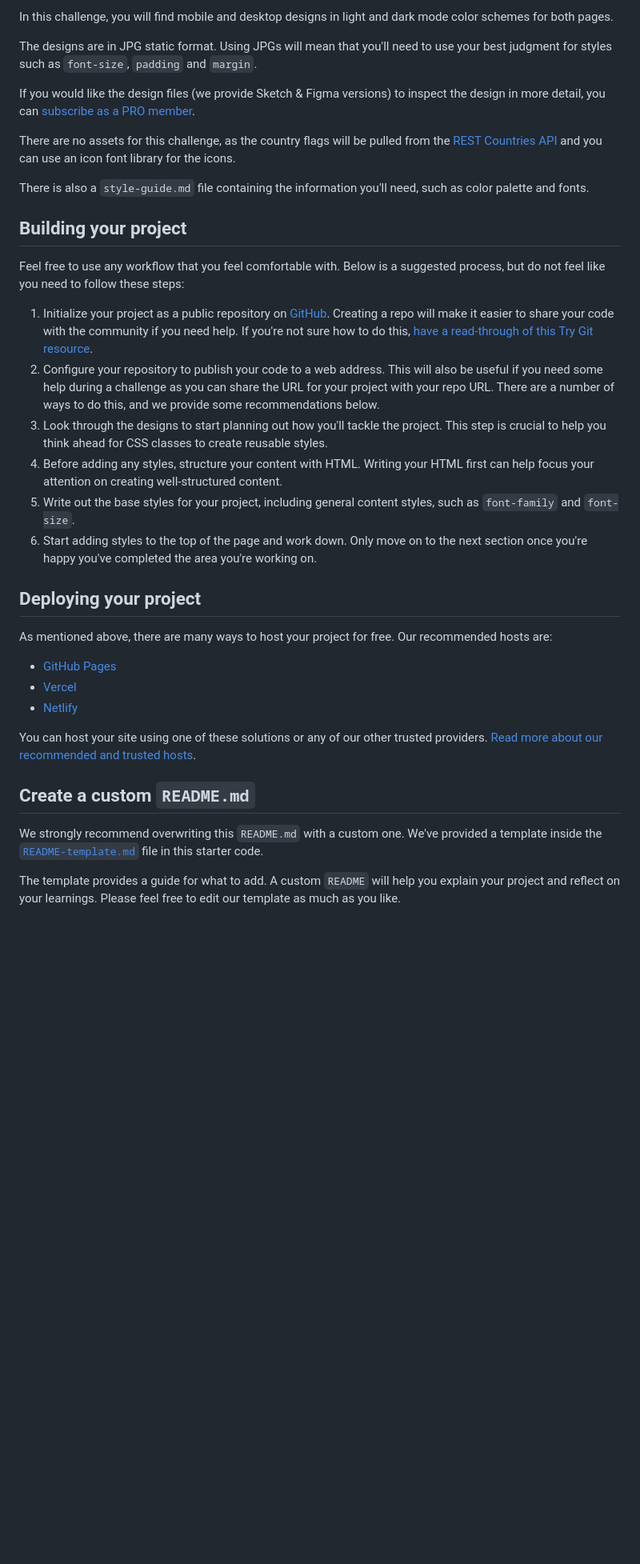
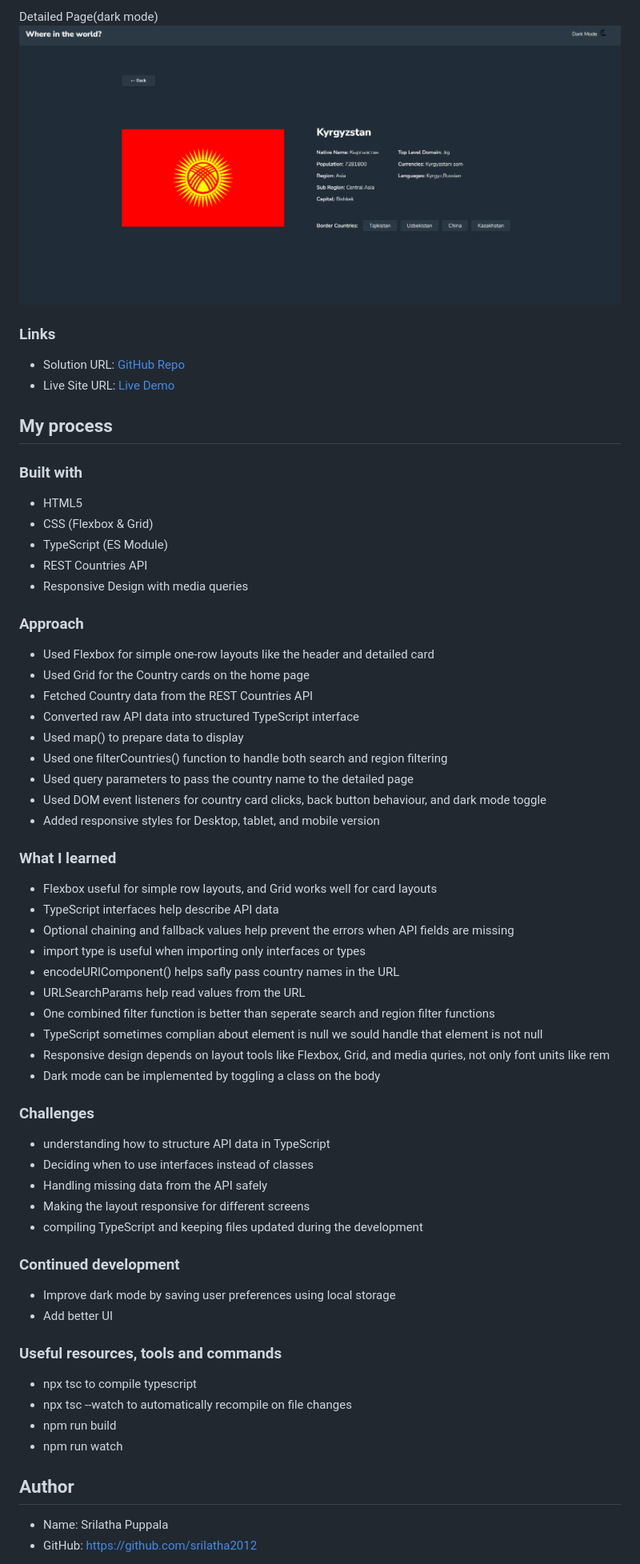
Before and after one commit to srilatha2012/rest-countries-api-with-color-theme-switcher, a Markdown page: README.md, the part around one of its changes. Shown at 80% size. Drawn GitHub-style; pictures changed too: image-3.png (added); blank space fills up the shorter version.

```diff
--- a/README.md
+++ b/README.md
@@ -35,38 +33,68 @@ Your task is to build out the project to the designs inside the `/design` folder
 
-In this challenge, you will find mobile and desktop designs in light and dark mode color schemes for both pages.
+Detailed Page(dark mode)
+![alt text](image-3.png)
 
-The designs are in JPG static format. Using JPGs will mean that you'll need to use your best judgment for styles such as `font-size`, `padding` and `margin`.
 
-If you would like the design files (we provide Sketch & Figma versions) to inspect the design in more detail, you can [subscribe as a PRO member](https://www.frontendmentor.io/pro).
+### Links
 
-There are no assets for this challenge, as the country flags will be pulled from the [REST Countries API](https://restcountries.com) and you can use an icon font library for the icons.
+- Solution URL:
+  [GitHub Repo](https://github.com/srilatha2012/rest-countries-api-with-color-theme-switcher.git)
+- Live Site URL:
+[Live Demo](https://your-live-site-url.com)
 
-There is also a `style-guide.md` file containing the information you'll need, such as color palette and fonts.
+## My process
 
-## Building your project
+### Built with
 
-Feel free to use any workflow that you feel comfortable with. Below is a suggested process, but do not feel like you need to follow these steps:
+- HTML5
+- CSS (Flexbox & Grid)
+- TypeScript (ES Module)
+- REST Countries API
+- Responsive Design with media queries
 
-1. Initialize your project as a public repository on [GitHub](https://github.com/). Creating a repo will make it easier to share your code with the community if you need help. If you're not sure how to do this, [have a read-through of this Try Git resource](https://try.github.io/).
-2. Configure your repository to publish your code to a web address. This will also be useful if you need some help during a challenge as you can share the URL for your project with your repo URL. There are a number of ways to do this, and we provide some recommendations below.
-3. Look through the designs to start planning out how you'll tackle the project. This step is crucial to help you think ahead for CSS classes to create reusable styles.
-4. Before adding any styles, structure your content with HTML. Writing your HTML first can help focus your attention on creating well-structured content.
-5. Write out the base styles for your project, including general content styles, such as `font-family` and `font-size`.
-6. Start adding styles to the top of the page and work down. Only move on to the next section once you're happy you've completed the area you're working on.
+### Approach
+ - Used Flexbox for simple one-row layouts like the header and detailed card
+ - Used Grid for the Country cards on the home page
+ - Fetched Country data from the REST Countries API
+ - Converted raw API data into structured TypeScript interface
+ - Used map() to prepare data to display
+ - Used one filterCountries() function to handle both search and region filtering
+ - Used query parameters to pass the country name to the detailed page
+ - Used DOM event listeners for country card clicks, back button behaviour, and dark mode toggle
+ - Added responsive styles for Desktop, tablet, and mobile version
 
-## Deploying your project
+### What I learned
+ - Flexbox useful for simple row layouts, and Grid works well for card layouts
+ - TypeScript interfaces help describe API data
+ - Optional chaining and fallback values help prevent the errors when API fields are missing
+ - import type is useful when importing only interfaces or types
+ - encodeURIComponent() helps safly pass country names in the URL
+ - URLSearchParams help read values from the URL
+ - One combined filter function is better than seperate search and region filter functions
+ - TypeScript sometimes complian about element is null we sould handle that element is not null
+ - Responsive design depends on layout tools like Flexbox, Grid, and media quries, not only font units like rem
+ - Dark mode can be implemented by toggling a class on the body
 
-As mentioned above, there are many ways to host your project for free. Our recommended hosts are:
+ ### Challenges
+  - understanding how to structure API data in TypeScript
+  - Deciding when to use interfaces instead of classes
+  - Handling missing data from the API safely
+  - Making the layout responsive for different screens
+  - compiling TypeScript and keeping files updated during the development
 
-- [GitHub Pages](https://pages.github.com/)
-- [Vercel](https://vercel.com/)
-- [Netlify](https://www.netlify.com/)
+### Continued development
+- Improve dark mode by saving user preferences using local storage
+- Add better UI
 
-You can host your site using one of these solutions or any of our other trusted providers. [Read more about our recommended and trusted hosts](https://medium.com/frontend-mentor/frontend-mentor-trusted-hosting-providers-bf000dfebe).
+### Useful resources, tools and commands
 
-## Create a custom `README.md`
+ - npx tsc  to compile typescript
+ - npx tsc --watch to automatically recompile on file changes
+ - npm run build
+ - npm run watch
 
-We strongly recommend overwriting this `README.md` with a custom one. We've provided a template inside the [`README-template.md`](./README-template.md) file in this starter code.
+## Author
 
-The template provides a guide for what to add. A custom `README` will help you explain your project and reflect on your learnings. Please feel free to edit our template as much as you like.
+- Name: Srilatha Puppala
+- GitHub: https://github.com/srilatha2012
 
```
Also changed, not shown: other parts of README.md (+18 -45 lines), image-1.png (added), image-2.png (added), image.png (added), 1 other file.
